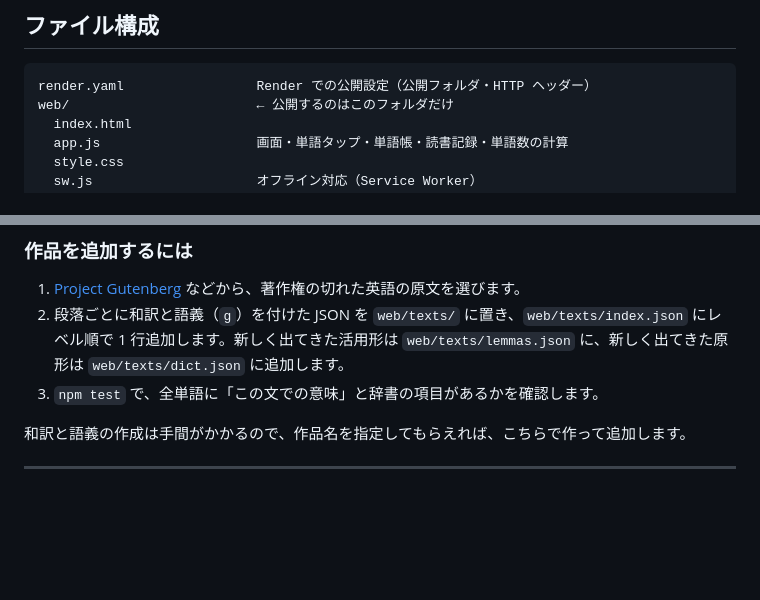
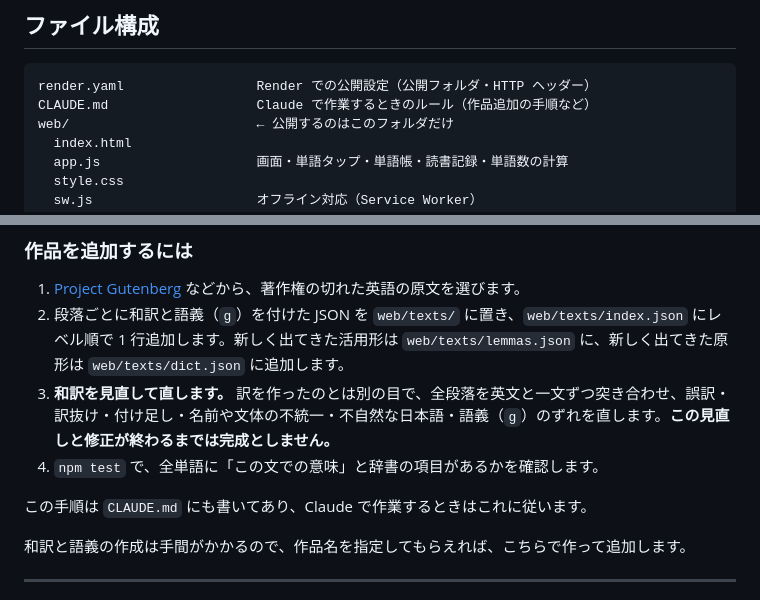
Before and after one commit to TatsuhitoYoshikawa/chrome-extension-reading-english, a Markdown page: README.md, 2 parts joined by grey strips. GitHub-like rendering; blank space fills up the shorter version.

````diff
--- a/README.md
+++ b/README.md
@@ -185,6 +185,7 @@ npm test
 
 ```
 render.yaml                 Render での公開設定（公開フォルダ・HTTP ヘッダー）
+CLAUDE.md                   Claude で作業するときのルール（作品追加の手順など）
 web/                        ← 公開するのはこのフォルダだけ
   index.html
   app.js                    画面・単語タップ・単語帳・読書記録・単語数の計算
@@ -239,7 +240,10 @@ test/web.cjs                ウェブアプリの自動テスト
 
 1. [Project Gutenberg](https://www.gutenberg.org/) などから、著作権の切れた英語の原文を選びます。
 2. 段落ごとに和訳と語義（`g`）を付けた JSON を `web/texts/` に置き、`web/texts/index.json` にレベル順で 1 行追加します。新しく出てきた活用形は `web/texts/lemmas.json` に、新しく出てきた原形は `web/texts/dict.json` に追加します。
-3. `npm test` で、全単語に「この文での意味」と辞書の項目があるかを確認します。
+3. **和訳を見直して直します。** 訳を作ったのとは別の目で、全段落を英文と一文ずつ突き合わせ、誤訳・訳抜け・付け足し・名前や文体の不統一・不自然な日本語・語義（`g`）のずれを直します。**この見直しと修正が終わるまでは完成としません。**
+4. `npm test` で、全単語に「この文での意味」と辞書の項目があるかを確認します。
+
+この手順は `CLAUDE.md` にも書いてあり、Claude で作業するときはこれに従います。
 
 和訳と語義の作成は手間がかかるので、作品名を指定してもらえれば、こちらで作って追加します。
 
````
Also changed, not shown: CLAUDE.md (added, +24 -0 lines).
